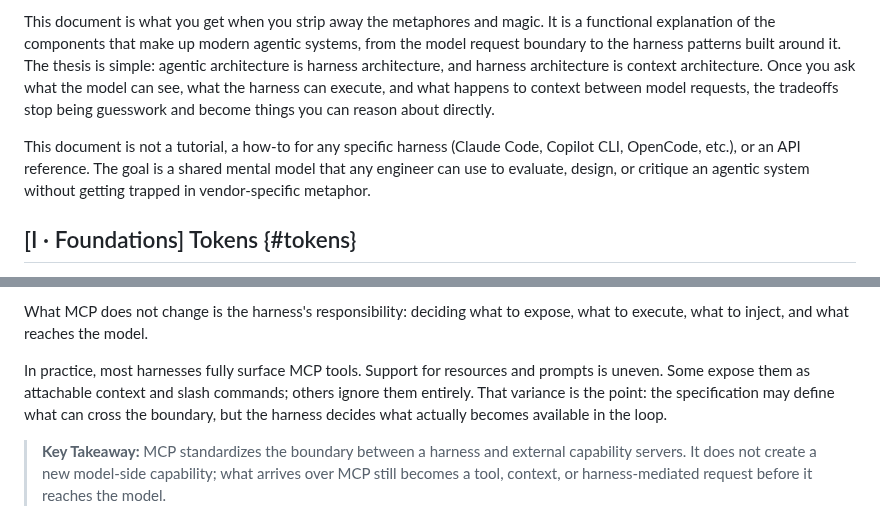
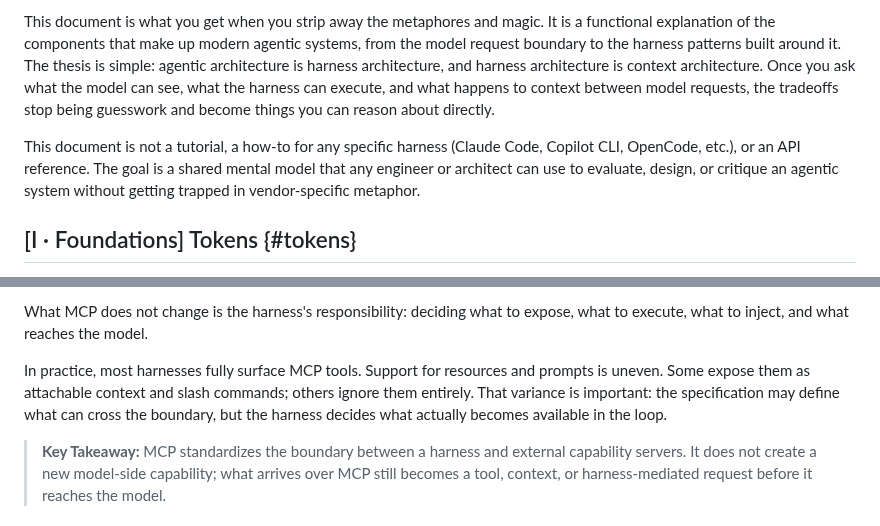
Before and after one commit to djschnei21/DemystifyingAI, a Markdown page: taxonomy.md, 2 parts joined by grey strips. Drawn GitHub-style.

Commit message:
Update taxonomy documentation for clarity and inclusivity

```diff
--- a/taxonomy.md
+++ b/taxonomy.md
@@ -10,7 +10,7 @@ Anthropomorphic metaphors have their place in how we talk about agentic systems.
 
 This document is what you get when you strip away the metaphores and magic. It is a functional explanation of the components that make up modern agentic systems, from the model request boundary to the harness patterns built around it. The thesis is simple: agentic architecture is harness architecture, and harness architecture is context architecture. Once you ask what the model can see, what the harness can execute, and what happens to context between model requests, the tradeoffs stop being guesswork and become things you can reason about directly.
 
-This document is not a tutorial, a how-to for any specific harness (Claude Code, Copilot CLI, OpenCode, etc.), or an API reference. The goal is a shared mental model that any engineer can use to evaluate, design, or critique an agentic system without getting trapped in vendor-specific metaphor.
+This document is not a tutorial, a how-to for any specific harness (Claude Code, Copilot CLI, OpenCode, etc.), or an API reference. The goal is a shared mental model that any engineer or architect can use to evaluate, design, or critique an agentic system without getting trapped in vendor-specific metaphor.
 
 ## [I · Foundations] Tokens {#tokens}
 
@@ -255,7 +255,7 @@ Today, MCP-exposed tools are the most common use case, but the protocol is broad
 
 What MCP does not change is the harness's responsibility: deciding what to expose, what to execute, what to inject, and what reaches the model.
 
-In practice, most harnesses fully surface MCP tools. Support for resources and prompts is uneven. Some expose them as attachable context and slash commands; others ignore them entirely. That variance is the point: the specification may define what can cross the boundary, but the harness decides what actually becomes available in the loop.
+In practice, most harnesses fully surface MCP tools. Support for resources and prompts is uneven. Some expose them as attachable context and slash commands; others ignore them entirely. That variance is important: the specification may define what can cross the boundary, but the harness decides what actually becomes available in the loop.
 
 > **Key Takeaway:** MCP standardizes the boundary between a harness and external capability servers. It does not create a new model-side capability; what arrives over MCP still becomes a tool, context, or harness-mediated request before it reaches the model.
 
```
